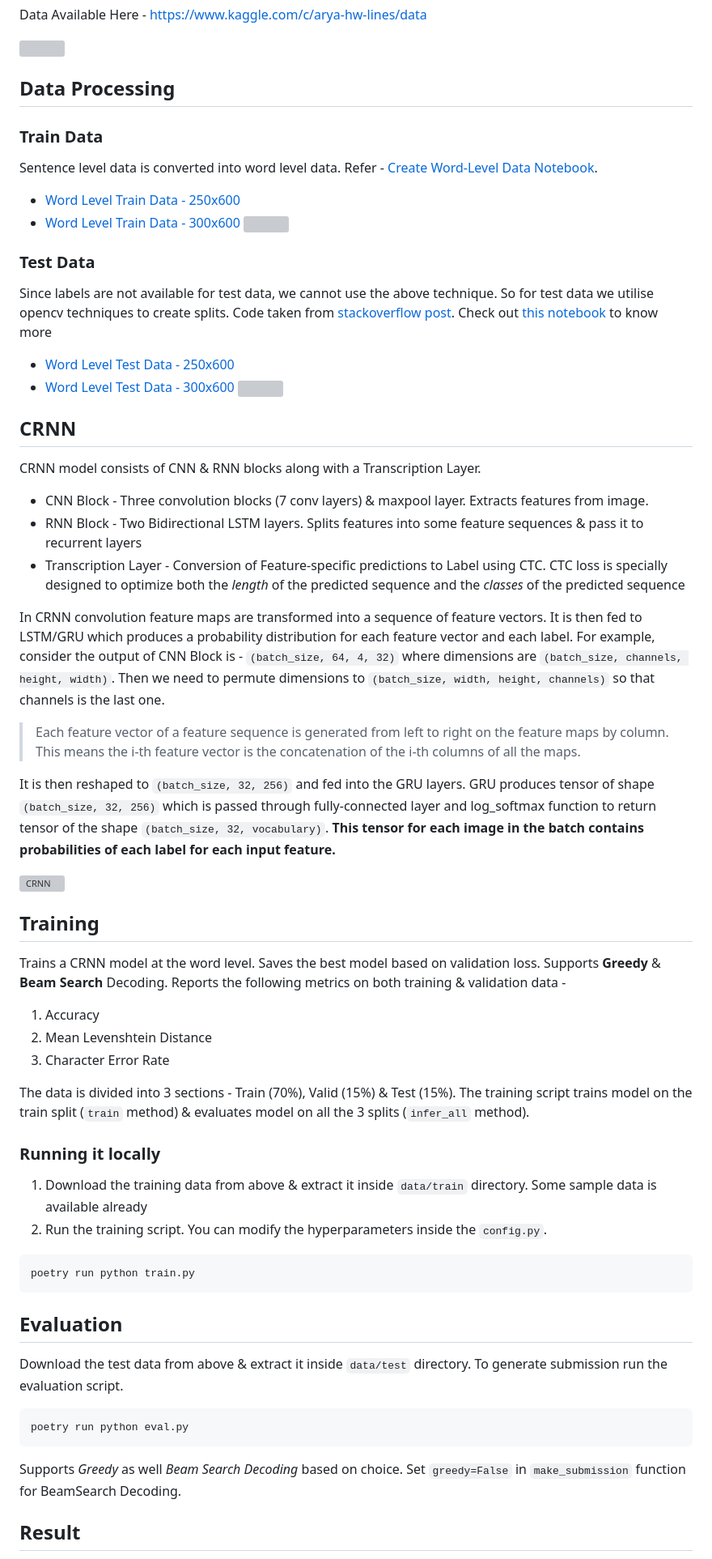
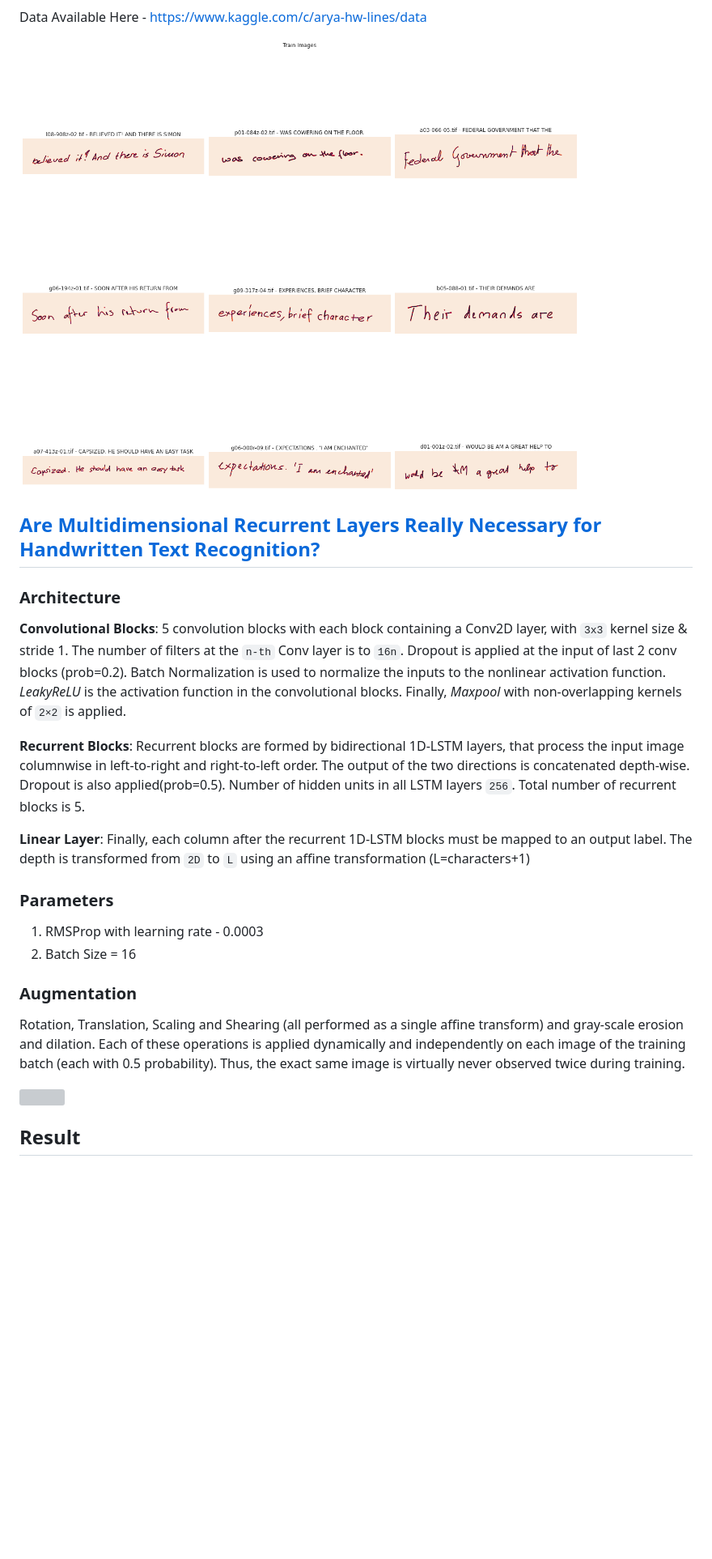
Before and after one commit to adimyth/handwritten_ocr_tfserving, a Markdown page: README.md, the part around the change printed below. Shown: that part at 81% size. GitHub-like rendering; pictures changed too: resources/original.png (added); blank space fills up the shorter version; grey boxes are pictures that could not be loaded.

````diff
--- a/README.md
+++ b/README.md
@@ -15,56 +15,25 @@ Data Available Here - https://www.kaggle.com/c/arya-hw-lines/data
 
 ![](resources/original.png)
 
-## Data Processing
-### Train Data
-Sentence level data is converted into word level data. Refer - [Create Word-Level Data Notebook](notebooks/create_word_level_data.ipynb).
+## [Are Multidimensional Recurrent Layers Really Necessary for Handwritten Text Recognition?](http://www.jpuigcerver.net/pubs/jpuigcerver_icdar2017.pdf)
 
-* [Word Level Train Data - 250x600](https://www.kaggle.com/aditya08/ocr-crnn-train-word-split-250-600)
-* [Word Level Train Data - 300x600](https://www.kaggle.com/aditya08/ocr-crnn-train-word-split-300-600)
-![](resources/word_level_train_data.png)
+### Architecture
+**Convolutional Blocks**: 5 convolution blocks with each block containing a Conv2D layer, with `3x3` kernel size & stride 1. The number of filters at the `n-th` Conv layer is to `16n`. Dropout is applied at the input of last 2 conv blocks (prob=0.2). Batch Normalization is used to normalize the inputs to the nonlinear activation function. *LeakyReLU* is the activation function in the convolutional blocks. Finally, *Maxpool* with non-overlapping kernels
+of `2×2` is applied.
 
-### Test Data
-Since labels are not available for test data, we cannot use the above technique. So for test data we utilise opencv techniques to create splits. Code taken from [stackoverflow post](https://stackoverflow.com/questions/37771263/detect-text-area-in-an-image-using-python-and-opencv). Check out [this notebook](notebooks/handwritten-ocr-crnn-v1-inference-part-1.ipynb) to know more
+**Recurrent Blocks**: Recurrent blocks are formed by bidirectional 1D-LSTM layers, that process the input image columnwise in left-to-right and right-to-left order. The output of the two directions
+is concatenated depth-wise. Dropout is also applied(prob=0.5). Number of hidden units in all LSTM layers `256`. Total number of recurrent blocks is 5.
 
+**Linear Layer**:  Finally, each column after the recurrent 1D-LSTM blocks must be mapped to an output label. The depth is transformed from `2D` to `L` using an affine transformation (L=characters+1)
 
-* [Word Level Test Data - 250x600](https://www.kaggle.com/aditya08/ocr-crnn-test-word-split-250-600)
-* [Word Level Test Data - 300x600](https://www.kaggle.com/aditya08/ocr-crnn-test-word-split-300-600)
-![](resources/word_level_test_data.png)
+### Parameters
+1. RMSProp with learning rate - 0.0003
+2. Batch Size = 16
 
-## CRNN
-CRNN model consists of CNN & RNN blocks along with a Transcription Layer.
-* CNN Block - Three convolution blocks (7 conv layers) & maxpool layer. Extracts features from image.
-* RNN Block - Two Bidirectional LSTM layers. Splits features into some feature sequences & pass it to recurrent layers
-* Transcription Layer - Conversion of Feature-specific predictions to Label using CTC. CTC loss is specially designed to optimize both the *length* of the predicted sequence and the *classes* of the predicted sequence
+### Augmentation
+Rotation, Translation, Scaling and Shearing (all performed as a single affine transform) and gray-scale erosion and dilation. Each of these operations is applied dynamically and independently on
+each image of the training batch (each with 0.5 probability). Thus, the exact same image is virtually never observed twice during training.
 
-In CRNN convolution feature maps are transformed into a sequence of feature vectors. It is then fed to LSTM/GRU which produces a probability distribution for each feature vector and each label. For example, consider the output of CNN Block is - `(batch_size, 64, 4, 32)` where dimensions are `(batch_size, channels, height, width)`. Then we need to permute dimensions to `(batch_size, width, height, channels)` so that channels is the last one.
-
-> Each feature vector of a feature sequence is generated from left to right on the feature maps by column. This means the i-th feature vector is the concatenation of the i-th columns of all the maps.
-
-It is then reshaped to `(batch_size, 32, 256)` and fed into the GRU layers. GRU produces tensor of shape `(batch_size, 32, 256)` which is passed through fully-connected layer and log_softmax function to return tensor of the shape `(batch_size, 32, vocabulary)`. **This tensor for each image in the batch contains probabilities of each label for each input feature.**
-
-![CRNN](https://miro.medium.com/max/894/0*nGWtig3Cd0Jma2nX)
-
-## Training
-Trains a CRNN model at the word level. Saves the best model based on validation loss. Supports **Greedy** & **Beam Search** Decoding. Reports the following metrics on both training & validation data -
-1. Accuracy
-2. Mean Levenshtein Distance
-3. Character Error Rate
-
-The data is divided into 3 sections - Train (70%), Valid (15%) & Test (15%). The training script trains model on the train split (`train` method) & evaluates model on all the 3 splits (`infer_all` method).
-
-### Running it locally
-1. Download the training data from above & extract it inside `data/train` directory. Some sample data is available already
-2. Run the training script. You can modify the hyperparameters inside the `config.py`.
-```bash
-poetry run python train.py
-```
-
-## Evaluation
-Download the test data from above & extract it inside `data/test` directory. To generate submission run the evaluation script.
-```bash
-poetry run python eval.py
-```
-Supports *Greedy* as well *Beam Search Decoding* based on choice. Set `greedy=False` in `make_submission` function for BeamSearch Decoding.
+![](https://imgur.com/Hrum8pX.png)
 
 ## Result
````
Also changed, not shown: other parts of README.md (+14 -25 lines), resources/file_picker.png (added), resources/leaderboard.png (added), resources/losses.png (added), resources/predictions.png (added), 11 other files.
